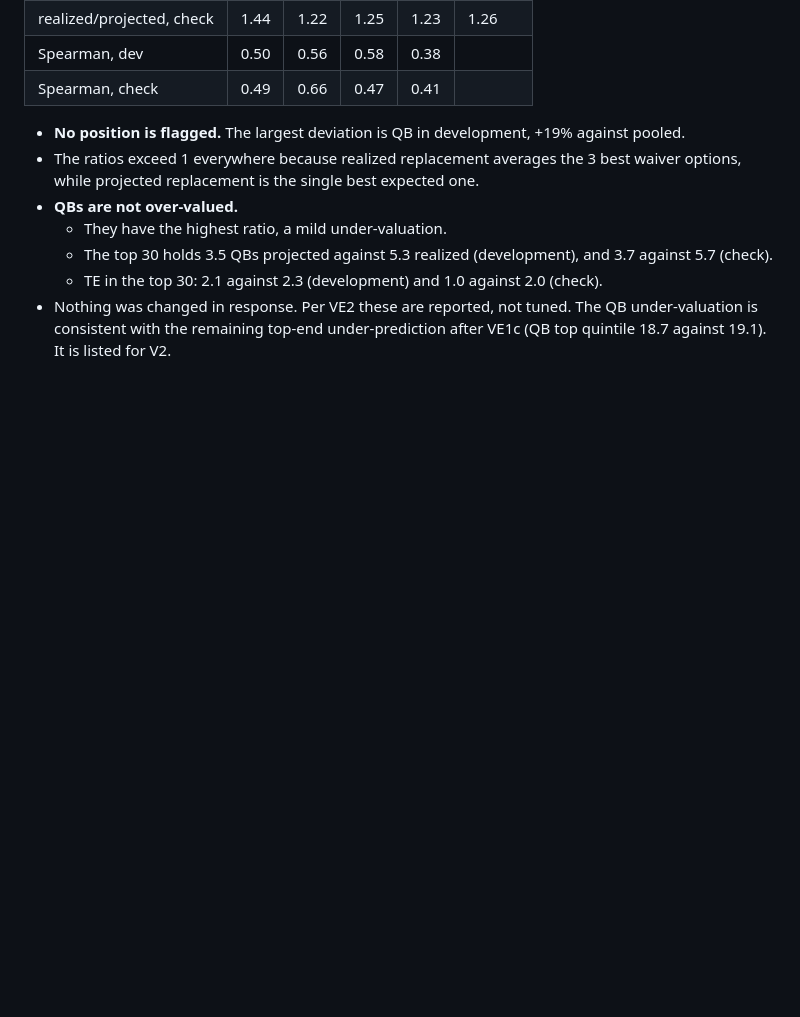
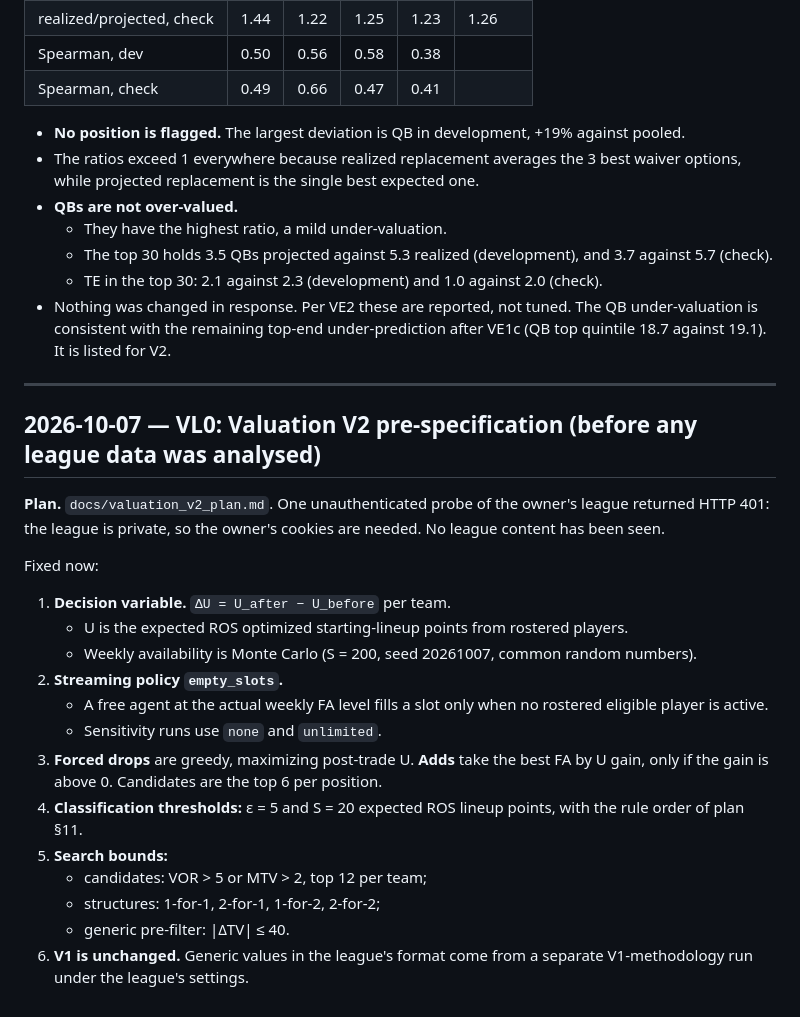
Before and after one commit to dakkoutsoukos/ffball-prediction-model, a Markdown page: research/valuation_log.md, the part around the change. GitHub-like rendering; blank space fills up the shorter version.

Commit message:
Valuation V2 plan and pre-specification (VL0): league-specific trade analyzer
Co-Authored-By: Claude Opus 5.5 <noreply@anthropic.com>

```diff
--- a/research/valuation_log.md
+++ b/research/valuation_log.md
@@ -391,3 +391,25 @@ Projected VOR is compared with realized decision-based VOR among each position's
   - TE in the top 30: 2.1 against 2.3 (development) and 1.0 against 2.0 (check).
 - Nothing was changed in response. Per VE2 these are reported, not tuned. The QB under-valuation is consistent with the remaining top-end
   under-prediction after VE1c (QB top quintile 18.7 against 19.1). It is listed for V2.
+
+---
+
+## 2026-10-07 — VL0: Valuation V2 pre-specification (before any league data was analysed)
+
+**Plan.** `docs/valuation_v2_plan.md`. One unauthenticated probe of the owner's league returned
+HTTP 401: the league is private, so the owner's cookies are needed. No league content has been seen.
+
+Fixed now:
+1. **Decision variable.** `ΔU = U_after − U_before` per team.
+   - U is the expected ROS optimized starting-lineup points from rostered players.
+   - Weekly availability is Monte Carlo (S = 200, seed 20261007, common random numbers).
+2. **Streaming policy `empty_slots`.**
+   - A free agent at the actual weekly FA level fills a slot only when no rostered eligible player is active.
+   - Sensitivity runs use `none` and `unlimited`.
+3. **Forced drops** are greedy, maximizing post-trade U. **Adds** take the best FA by U gain, only if the gain is above 0. Candidates are the top 6 per position.
+4. **Classification thresholds:** ε = 5 and S = 20 expected ROS lineup points, with the rule order of plan §11.
+5. **Search bounds:**
+   - candidates: VOR > 5 or MTV > 2, top 12 per team;
+   - structures: 1-for-1, 2-for-1, 1-for-2, 2-for-2;
+   - generic pre-filter: |ΔTV| ≤ 40.
+6. **V1 is unchanged.** Generic values in the league's format come from a separate V1-methodology run under the league's settings.
```
Also changed, not shown: docs/valuation_v2_plan.md (added, +267 -0 lines).
